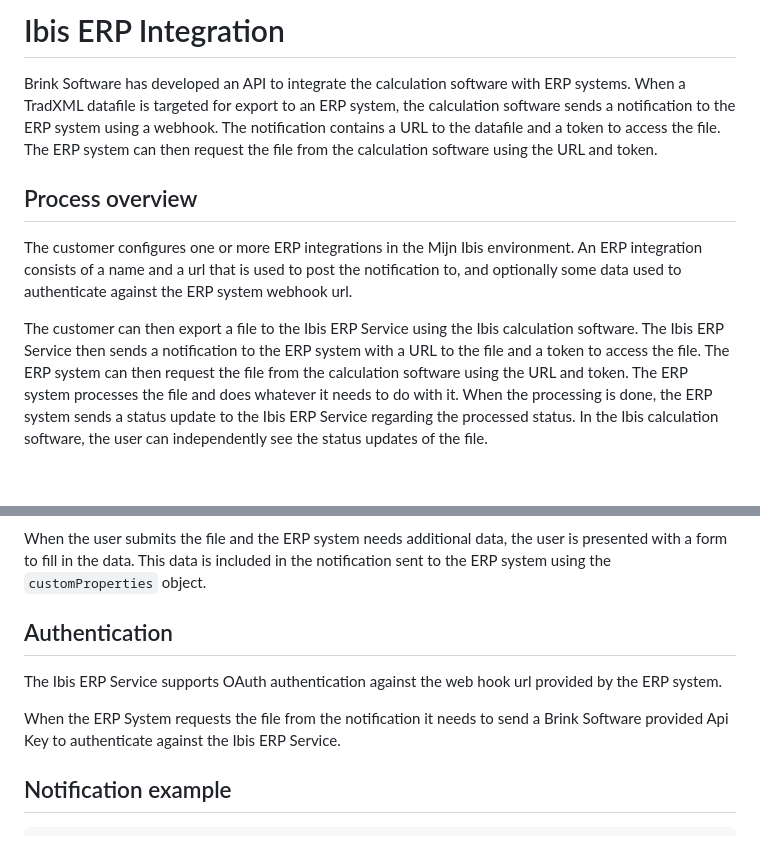
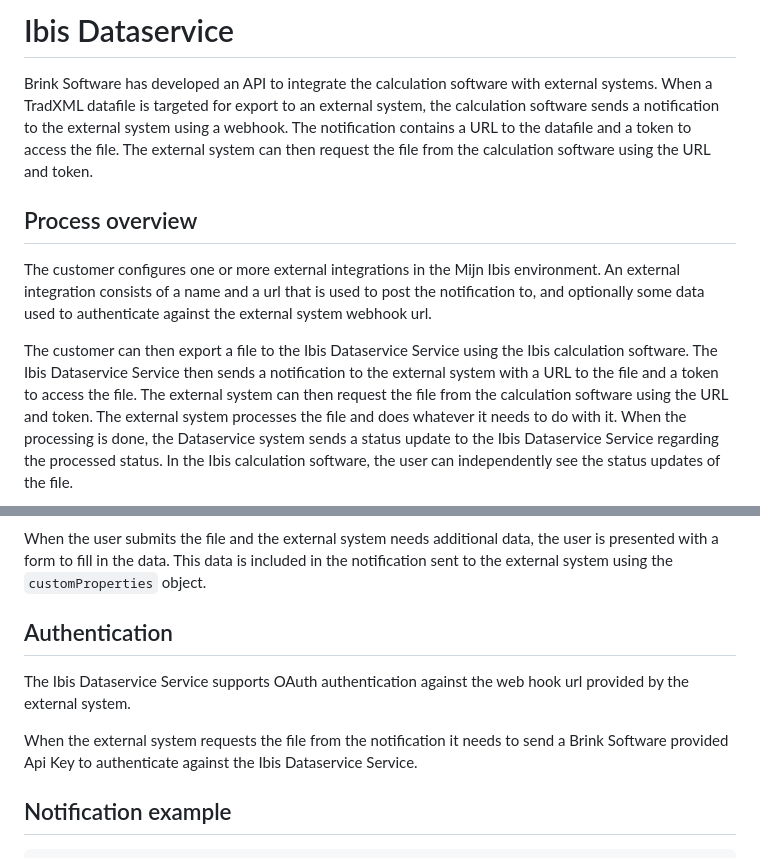
Before and after one commit to Brink-Software/Ibis.Dataservice.Demo, a Markdown page: README.md, 2 parts joined by grey strips. GitHub-like rendering; blank space fills up the shorter version.

````diff
--- a/README.md
+++ b/README.md
@@ -1,12 +1,12 @@
-# Ibis ERP Integration
+# Ibis Dataservice
 
-Brink Software has developed an API to integrate the calculation software with ERP systems. When a TradXML datafile is targeted for export to an ERP system, the calculation software sends a notification to the ERP system using a webhook. The notification contains a URL to the datafile and a token to access the file. The ERP system can then request the file from the calculation software using the URL and token.
+Brink Software has developed an API to integrate the calculation software with external systems. When a TradXML datafile is targeted for export to an external system, the calculation software sends a notification to the external system using a webhook. The notification contains a URL to the datafile and a token to access the file. The external system can then request the file from the calculation software using the URL and token.
 
 ## Process overview
 
-The customer configures one or more ERP integrations in the Mijn Ibis environment. An ERP integration consists of a name and a url that is used to post the notification to, and optionally some data used to authenticate against the ERP system webhook url.
+The customer configures one or more external integrations in the Mijn Ibis environment. An external integration consists of a name and a url that is used to post the notification to, and optionally some data used to authenticate against the external system webhook url.
 
-The customer can then export a file to the Ibis ERP Service using the Ibis calculation software. The Ibis ERP Service then sends a notification to the ERP system with a URL to the file and a token to access the file. The ERP system can then request the file from the calculation software using the URL and token. The ERP system processes the file and does whatever it needs to do with it. When the processing is done, the ERP system sends a status update to the Ibis ERP Service regarding the processed status.
+The customer can then export a file to the Ibis Dataservice Service using the Ibis calculation software. The Ibis Dataservice Service then sends a notification to the external system with a URL to the file and a token to access the file. The external system can then request the file from the calculation software using the URL and token. The external system processes the file and does whatever it needs to do with it. When the processing is done, the Dataservice system sends a status update to the Ibis Dataservice Service regarding the processed status.
 In the Ibis calculation software, the user can independently see the status updates of the file.
 
 ```mermaid
@@ -23,12 +23,12 @@ sequenceDiagram
 ```
 
-When the user submits the file and the ERP system needs additional data, the user is presented with a form to fill in the data. This data is included in the notification sent to the ERP system using the `customProperties` object.
+When the user submits the file and the external system needs additional data, the user is presented with a form to fill in the data. This data is included in the notification sent to the external system using the `customProperties` object.
 
 ## Authentication
 
-The Ibis ERP Service supports OAuth authentication against the web hook url provided by the ERP system.
+The Ibis Dataservice Service supports OAuth authentication against the web hook url provided by the external system.
 
-When the ERP System requests the file from the notification it needs to send a Brink Software provided Api Key to authenticate against the Ibis ERP Service.
+When the external system requests the file from the notification it needs to send a Brink Software provided Api Key to authenticate against the Ibis Dataservice Service.
 
 ## Notification example
 
````
Also changed, not shown: other parts of README.md (+23 -23 lines).
